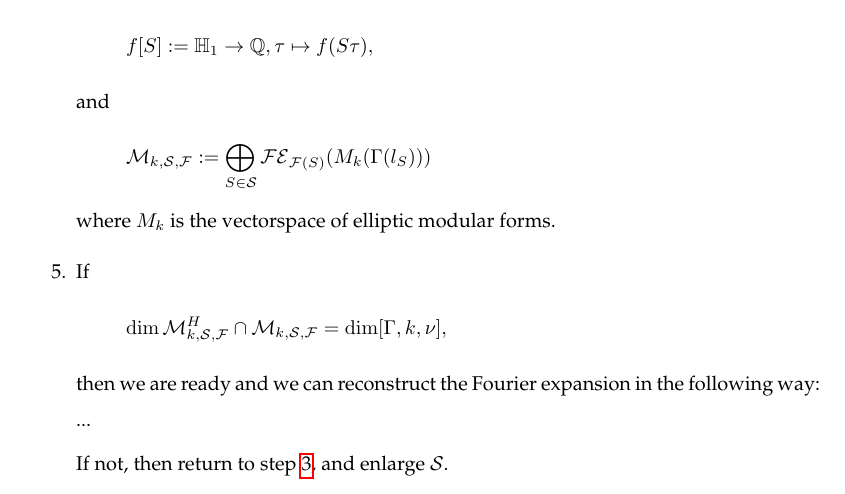
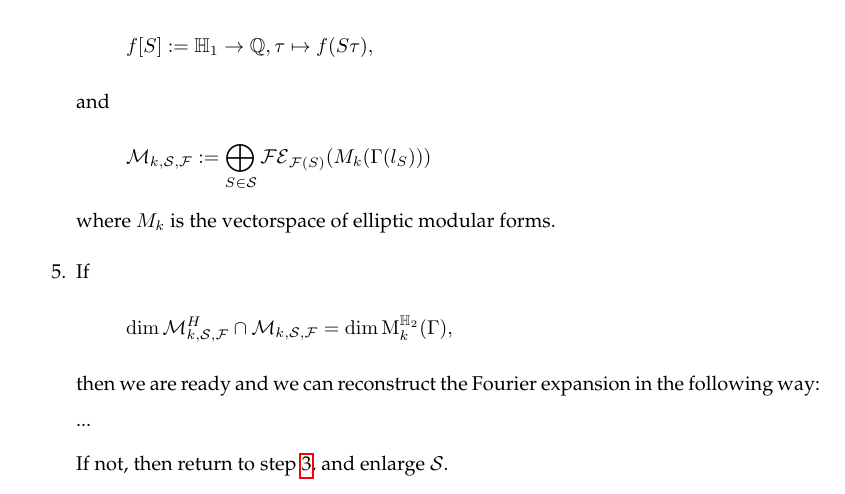
Before and after one commit to albertz/diplom-thesis-math, a LaTeX document (index.tex, which reads theory.tex): part of page 8 of 11, cut so that both start at the same text. Compiled offline with pdfLaTeX.

Commit message:
notation

```diff
--- a/theory.tex
+++ b/theory.tex
@@ -60,7 +60,7 @@ where $M_k$ is the vectorspace of elliptic modular forms. % von Geschlecht 1; K
 \item
 If
 \[ \dim \mathcal{M}_{k,\mathcal{S},\F}^H \cap \mathcal{M}_{k, \mathcal{S},\F}
-= \dim [\Gamma,k,\nu] , \]
+= \dim \HSpace{k}{\Gamma} , \]
 then we are ready and we can reconstruct the Fourier expansion in the following way: ...
 
 If not, then return to step \ref{NextSStep}, and enlarge $\mathcal{S}$.
```
